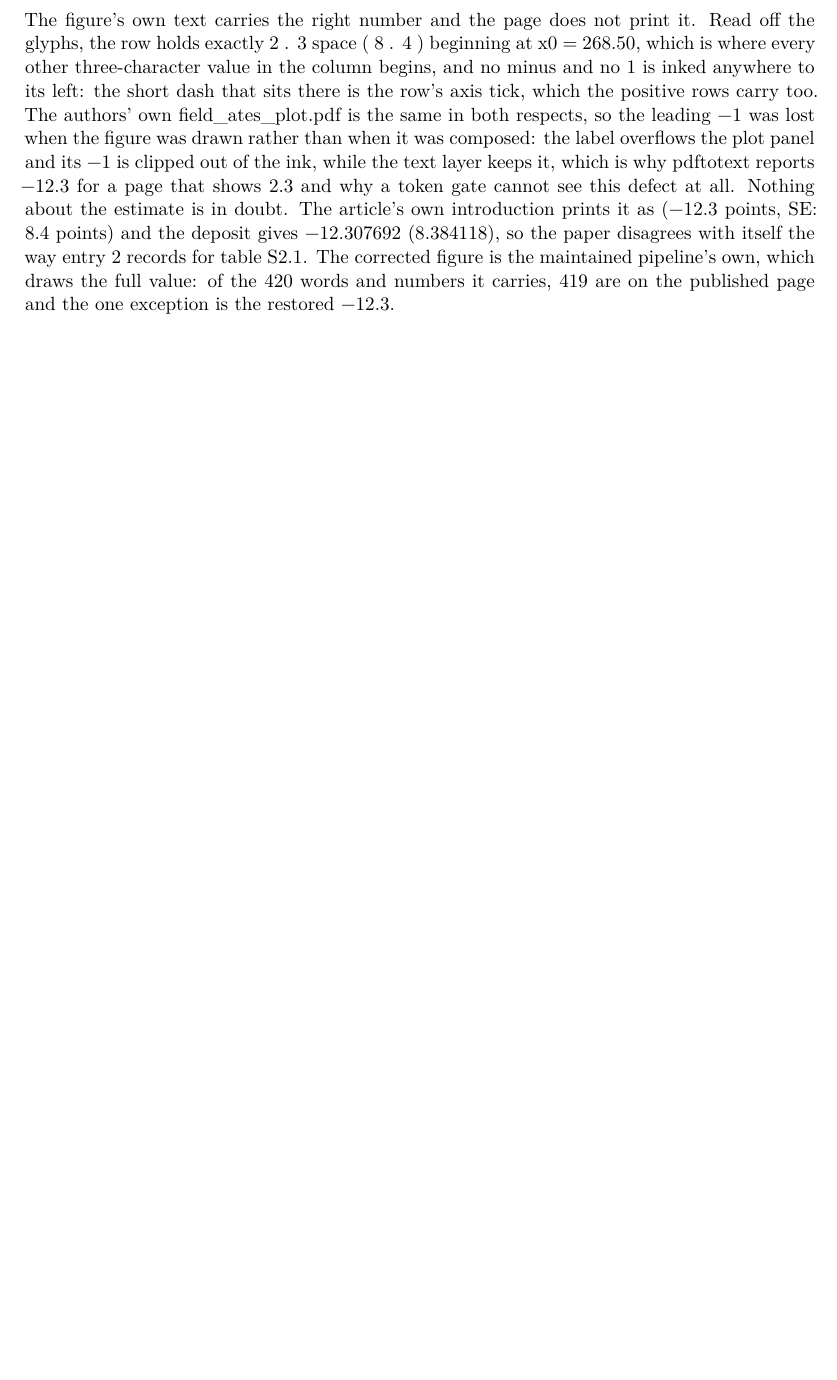
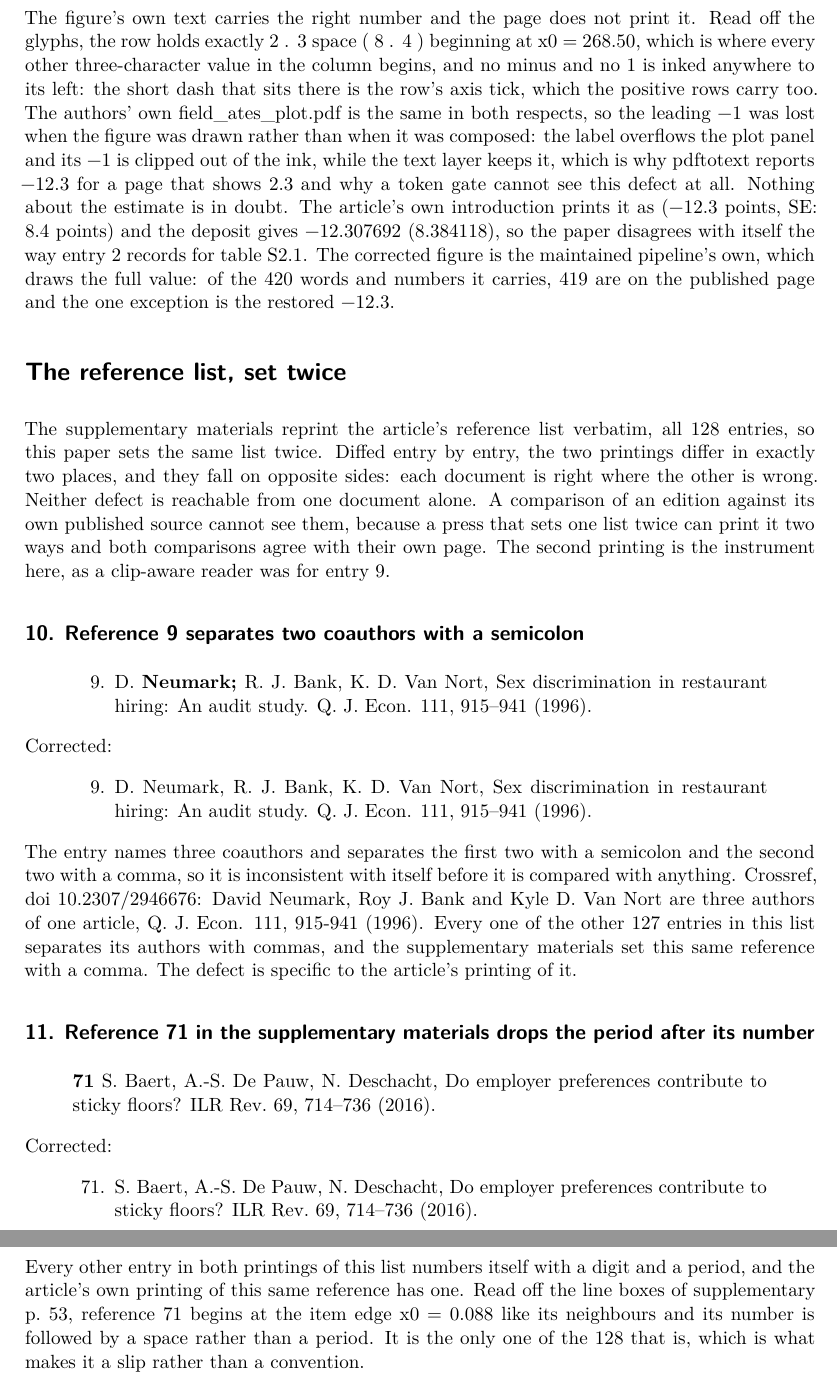
Before and after one commit to active-maintenance-aec/galos_coppock_2023, a Quarto document (errata.qmd): part of page 6 of 6 before the commit and two parts of pages 6 and 7 of 7 after it, the two joined at a grey line, cut so that both start at the same text, the shorter picture padded with empty space. Rendered offline with R 4.5, knitr and Pandoc in place of Quarto, then LaTeX, with nearby package versions.

Commit message:
Add entries 10 and 11: the same reference list, set twice, each printing wrong where the other is right
The supplementary materials reprint the article's reference list verbatim,
all 128 entries, so this paper sets the same list twice. Diffed entry by
entry, the two printings differ in exactly two places, and they fall on
opposite sides.

Entry 10, the article's reference 9: "D. Neumark; R. J. Bank, K. D. Van
Nort" separates the first two of three coauthors with a semicolon and the
second two with a comma, so the entry is inconsistent with itself before it
is compared with anything. Crossref, doi 10.2307/2946676, has three authors
of one article. Every other entry in the list uses commas, and the
supplementary materials set this same reference correctly.

Entry 11, the supplement's reference 71: "71 S. Baert" has no period after
its number, where the other 127 entries in both printings have one and
where the article's own printing of that same reference has one.

Neither is reachable from one document. A comparison of an edition against
its own published source cannot see either, because a press that sets one
list twice can print it two ways and both comparisons agree with their own
page. The second printing is the instrument, as a clip-aware reader was for
entry 9.

number_word() stopped at "ten" and its guard caught the eleventh entry,
which is the guard working; extended to twenty. The paragraph claiming all
reference-list entries are verified against Crossref is no longer true of
entry 11, a number that has lost its period, which no external record
speaks to, and it now says what verifies that one instead.

Co-Authored-By: Claude Opus 5 <noreply@anthropic.com>
Claude-Session: https://claude.ai/code/session_01V1TWnNH7hXAB7mfFZrRqaK

````diff
--- a/errata.qmd
+++ b/errata.qmd
@@ -301,4 +303,12 @@ entries <- tribble(
     "which draws the full value: of the 420 words and numbers it carries, 419 are on the ",
     "published page and the one exception is the restored ",
     "−{sprintf('%.1f', abs(neumark_s1_1$estimate))}."),
-  "fig_s1_1_est_neumark_et_al_9_united_states"
+  "fig_s1_1_est_neumark_et_al_9_united_states",
+
+  # ENTRIES 10 AND 11 ARE ONE FINDING AND NEITHER IS REACHABLE FROM ONE
+  # DOCUMENT. The supplementary materials reprint the article's reference list
+  # verbatim, all 128 entries, so this paper sets the same list twice. Diffed
+  # entry by entry, the two printings differ in exactly two places, and they
+  # fall on opposite sides: each document is right where the other is wrong.
+  # A gate compares an edition against its own published source, so a press
+  # that sets one list twice can print it two ways and both comparisons pass at
@@ -305,3 +318,28 @@ entries <- tribble(
+  "Reference 9 separates two coauthors with a semicolon",
+  "published references, p. 9",
+  "9. D. [[Neumark;]] R. J. Bank, K. D. Van Nort, Sex discrimination in restaurant hiring: An audit study. Q. J. Econ. 111, 915–941 (1996).",
+  "9. D. Neumark, R. J. Bank, K. D. Van Nort, Sex discrimination in restaurant hiring: An audit study. Q. J. Econ. 111, 915–941 (1996).",
+  paste("The entry names three coauthors and separates the first two with a semicolon and the",
+        "second two with a comma, so it is inconsistent with itself before it is compared with",
+        "anything. Crossref, doi 10.2307/2946676: David Neumark, Roy J. Bank and Kyle D. Van",
+        "Nort are three authors of one article, Q. J. Econ. 111, 915-941 (1996). Every one of",
+        "the other 127 entries in this list separates its authors with commas, and the",
+        "supplementary materials set this same reference with a comma. The defect is specific",
+        "to the article's printing of it."),
+  "",
+
+  11, "bibliographic", "second_printing", "brief",
+  "Reference 71 in the supplementary materials drops the period after its number",
+  "published app. references, p. 53",
+  "[[71]] S. Baert, A.-S. De Pauw, N. Deschacht, Do employer preferences contribute to sticky floors? ILR Rev. 69, 714–736 (2016).",
+  "71. S. Baert, A.-S. De Pauw, N. Deschacht, Do employer preferences contribute to sticky floors? ILR Rev. 69, 714–736 (2016).",
+  paste("Every other entry in both printings of this list numbers itself with a digit and a",
+        "period, and the article's own printing of this same reference has one. Read off the",
+        "line boxes of supplementary p. 53, reference 71 begins at the item edge x0 = 0.088",
+        "like its neighbours and its number is followed by a space rather than a period. It is",
+        "the only one of the 128 that is, which is what makes it a slip rather than a",
+        "convention."),
+  ""
 ) |>
   mutate(across(c(title, published, corrected, note, claim_ids), as.character))
 
@@ -420,6 +458,14 @@ The entry below is the only one in this note that no comparison of text layers c
 emit_entry(9)
 ```
 
+# The reference list, set twice
+
+The supplementary materials reprint the article's reference list verbatim, all 128 entries, so this paper sets the same list twice. Diffed entry by entry, the two printings differ in exactly two places, and they fall on opposite sides: each document is right where the other is wrong. Neither defect is reachable from one document alone. A comparison of an edition against its own published source cannot see them, because a press that sets one list twice can print it two ways and both comparisons agree with their own page. The second printing is the instrument here, as a clip-aware reader was for entry 9.
+
+```{r entries-10-11, results="asis"}
+walk(c(10, 11), emit_entry)
+```
+
 ```{r emit-spine}
 # The machine-readable spine, written wherever this document is rendered. Every other statement
 # of these corrections reads it rather than keeping its own copy, so the two cannot drift.
--- a/errata_entries.csv
+++ b/errata_entries.csv
@@ -16,3 +16,5 @@
 ... E. Mayo-Wilson, S. McDonald, L. A. McGuinness, L. A. Stewart, ...","Joanne E. McKenzie's surname is set with a space, and Steve McDonald's is split so that its ""Mc"" reads as a middle initial. Crossref, doi 10.1136/bmj.n71: McKenzie, Joanne E is the second author and McDonald, Steve the nineteenth. The defect is specific to these two names rather than general to the typesetting: the same entry sets L. A. McGuinness correctly three names later, and reference 60 sets M. McPherson correctly.",
 8,provenance,successor_project,full,Figure 4 colors imputed gender composition categories as though the study authors had given them,"published Fig. 4 caption, p. 6","The gender composition categories ([[as given by study authors where available and by us otherwise]]) are distinguished by color and shape (green circles, men-dominated; orange triangles, gender-balanced; blue squares, [[women-dominated]]).","The gender composition categories ([[as given by study authors]]) are distinguished by color and shape (green circles, men-dominated; orange triangles, gender-balanced; blue squares, [[women-dominated; grey circles, category not given by the study authors]]).","Of the 298 study-occupation cells the figure draws, only 174 carry a gender composition category the original study's own authors assigned; the remaining 124 were filled in by us from where the occupation falls in the ILO gender distribution. The caption discloses that in words, so the article is accurate about what it did, but the figure gives all 298 points the same three colors, and a color is a claim about the occupation that a reader cannot tell apart from the 174 that were coded. The corrected figure draws the 124 imputed cells in grey, keeping their position, their interval and their weight. NO ESTIMATE MOVES: the meta-regression is fitted on the continuous share of women in the occupation and never on the category, so Tables 1 and 2, the gender gradient and every study-level effect in the supplementary materials are exactly as published. What changes is which of 298 points is which color. The coding is the same authors' own, carried back from the successor project, where the distinction is kept as a column and the imputed categories are dropped rather than plotted.",
 9,typography,extraction,brief,Figure S1.1 prints a clipped estimate for Neumark et al.,published app. fig. S1.1,"Fig. S1.1, Neumark et al. (9): United States: [[2.3]] (8.4)","Fig. S1.1, Neumark et al. (9): United States: [[−12.3]] (8.4)","The figure's own text carries the right number and the page does not print it. Read off the glyphs, the row holds exactly 2 . 3 space ( 8 . 4 ) beginning at x0 = 268.50, which is where every other three-character value in the column begins, and no minus and no 1 is inked anywhere to its left: the short dash that sits there is the row's axis tick, which the positive rows carry too. The authors' own field_ates_plot.pdf is the same in both respects, so the leading −1 was lost when the figure was drawn rather than when it was composed: the label overflows the plot panel and its −1 is clipped out of the ink, while the text layer keeps it, which is why pdftotext reports −12.3 for a page that shows 2.3 and why a token gate cannot see this defect at all. Nothing about the estimate is in doubt. The article's own introduction prints it as (−12.3 points, SE: 8.4 points) and the deposit gives −12.307692 (8.384118), so the paper disagrees with itself the way entry 2 records for table S2.1. The corrected figure is the maintained pipeline's own, which draws the full value: of the 420 words and numbers it carries, 419 are on the published page and the one exception is the restored −12.3.",fig_s1_1_est_neumark_et_al_9_united_states
+10,bibliographic,second_printing,brief,Reference 9 separates two coauthors with a semicolon,"published references, p. 9","9. D. [[Neumark;]] R. J. Bank, K. D. Van Nort, Sex discrimination in restaurant hiring: An audit study. Q. J. Econ. 111, 915–941 (1996).","9. D. Neumark, R. J. Bank, K. D. Van Nort, Sex discrimination in restaurant hiring: An audit study. Q. J. Econ. 111, 915–941 (1996).","The entry names three coauthors and separates the first two with a semicolon and the second two with a comma, so it is inconsistent with itself before it is compared with anything. Crossref, doi 10.2307/2946676: David Neumark, Roy J. Bank and Kyle D. Van Nort are three authors of one article, Q. J. Econ. 111, 915-941 (1996). Every one of the other 127 entries in this list separates its authors with commas, and the supplementary materials set this same reference with a comma. The defect is specific to the article's printing of it.",
+11,bibliographic,second_printing,brief,Reference 71 in the supplementary materials drops the period after its number,"published app. references, p. 53","[[71]] S. Baert, A.-S. De Pauw, N. Deschacht, Do employer preferences contribute to sticky floors? ILR Rev. 69, 714–736 (2016).","71. S. Baert, A.-S. De Pauw, N. Deschacht, Do employer preferences contribute to sticky floors? ILR Rev. 69, 714–736 (2016).","Every other entry in both printings of this list numbers itself with a digit and a period, and the article's own printing of this same reference has one. Read off the line boxes of supplementary p. 53, reference 71 begins at the item edge x0 = 0.088 like its neighbours and its number is followed by a space rather than a period. It is the only one of the 128 that is, which is what makes it a slip rather than a convention.",
````
Also changed, not shown: galos_coppock_2023_errata.pdf, errata.qmd (11 more changed lines).
